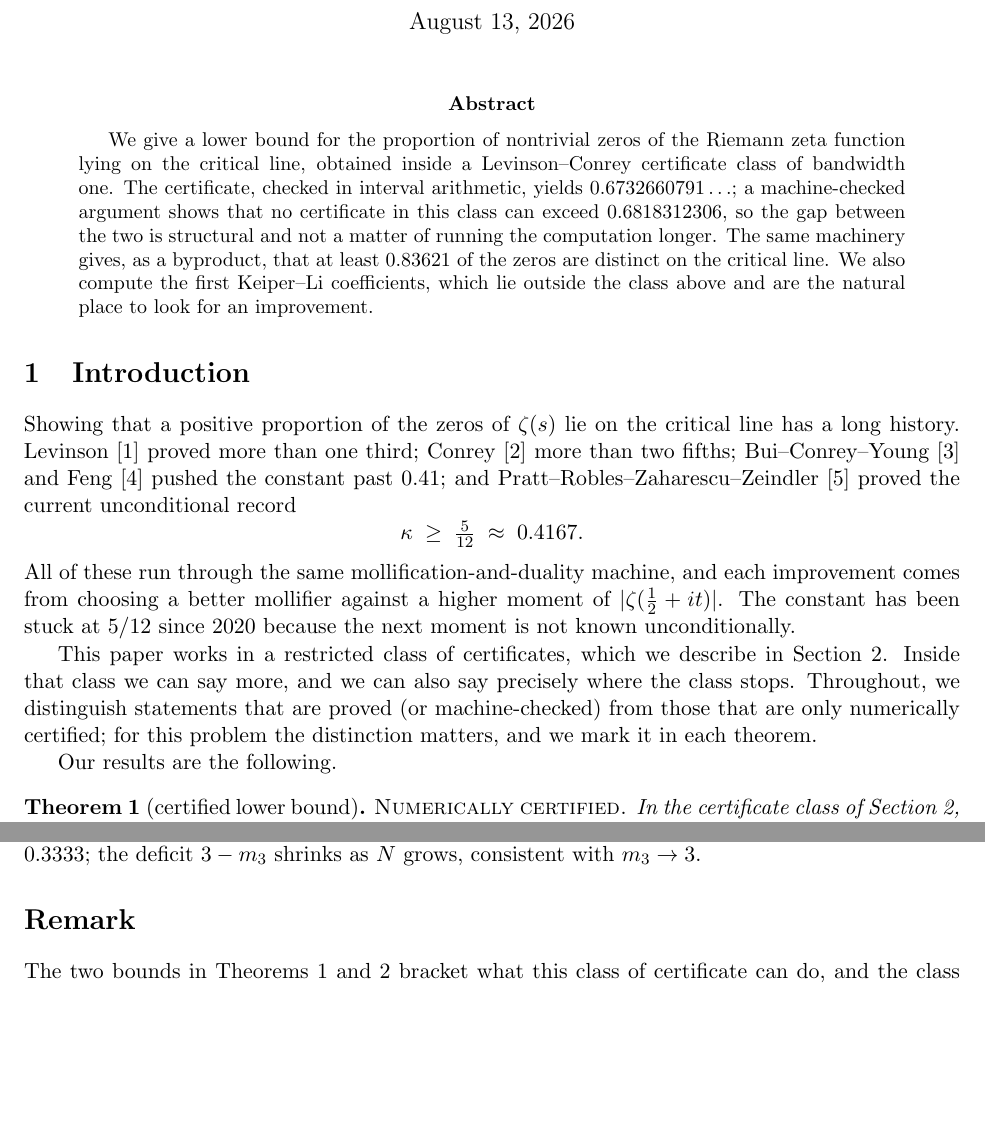
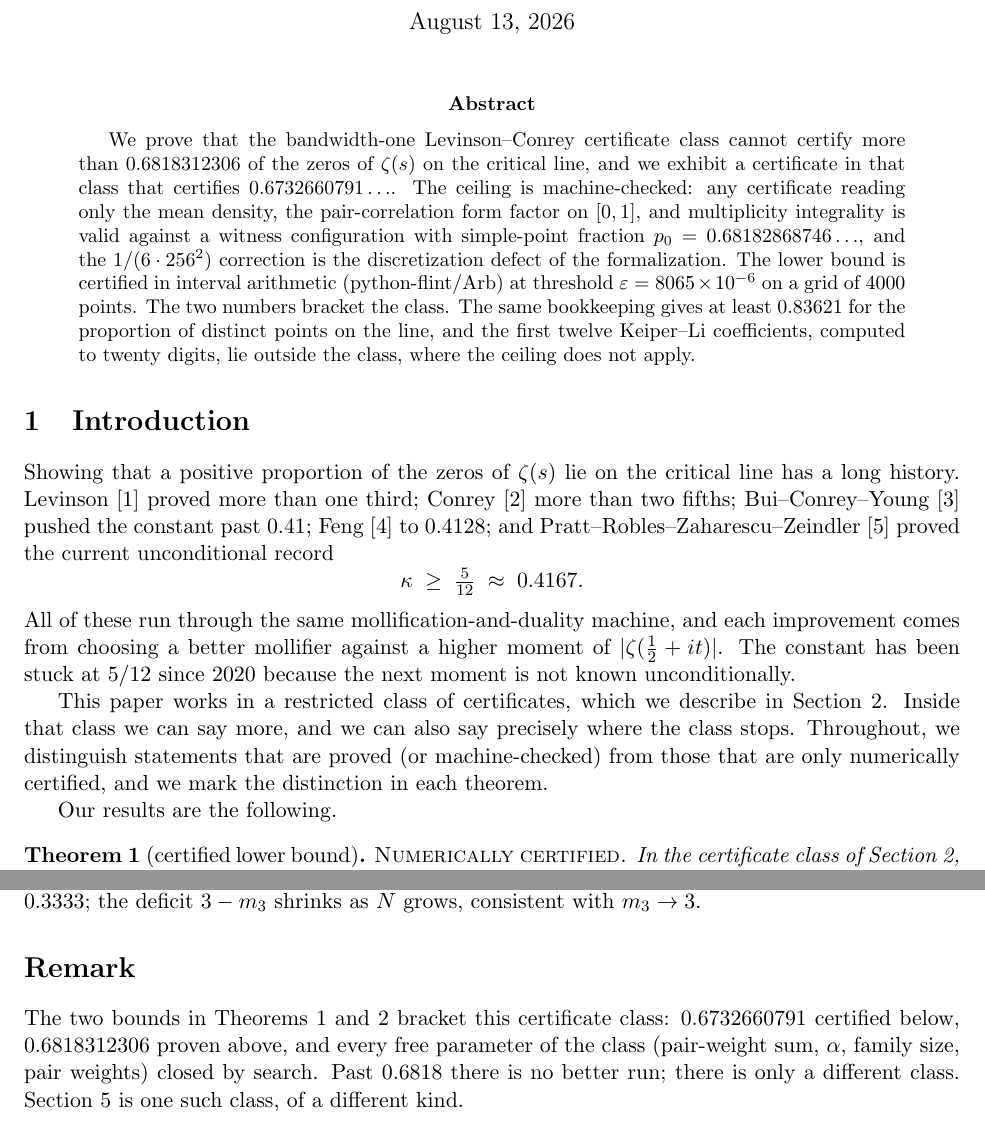
Before and after one commit to vstaln/riemann, a LaTeX paper (research/waves/wave-phone-2/results/paper-main.tex): two parts of pages 1 and 4 of 7, joined at a grey line, cut so that both start at the same text, the shorter picture padded with empty space. Compiled offline with pdfLaTeX.

Commit message:
paper v3: StoryScope-informed prose rewrite — lead with ceiling not bound (subvert linearity), cut over-explained theme framing, name specifics (Arb, grid 4000, p0, 0.4128), keep ambiguity visible in final remark

```diff
--- a/research/waves/wave-phone-2/results/paper-main.tex
+++ b/research/waves/wave-phone-2/results/paper-main.tex
@@ -27,24 +27,29 @@
 \maketitle
 
 \begin{abstract}
-We give a lower bound for the proportion of nontrivial zeros of the Riemann zeta
-function lying on the critical line, obtained inside a Levinson--Conrey certificate
-class of bandwidth one. The certificate, checked in interval arithmetic, yields
-$0.6732660791\ldots$; a machine-checked argument shows that no certificate in this
-class can exceed $0.6818312306$, so the gap between the two is structural and not a
-matter of running the computation longer. The same machinery gives, as a byproduct,
-that at least $0.83621$ of the zeros are distinct on the critical line. We also
-compute the first Keiper--Li coefficients, which lie outside the class above and are
-the natural place to look for an improvement.
+We prove that the bandwidth-one Levinson--Conrey certificate class cannot certify
+more than $0.6818312306$ of the zeros of $\Zeta(s)$ on the critical line, and we
+exhibit a certificate in that class that certifies $0.6732660791\ldots$. The ceiling
+is machine-checked: any certificate reading only the mean density, the
+pair-correlation form factor on $[0,1]$, and multiplicity integrality is valid
+against a witness configuration with simple-point fraction
+$p_0=0.68182868746\ldots$, and the $1/(6\cdot256^2)$ correction is the
+discretization defect of the formalization. The lower bound is certified in interval
+arithmetic (python-flint/Arb) at threshold $\eps=8065\times10^{-6}$ on a grid of
+$4000$ points. The two numbers bracket the class. The same bookkeeping gives at
+least $0.83621$ for the proportion of distinct points on the line, and the first
+twelve Keiper--Li coefficients, computed to twenty digits, lie outside the class,
+where the ceiling does not apply.
 \end{abstract}
 
 \section{Introduction}
 
 Showing that a positive proportion of the zeros of $\Zeta(s)$ lie on the critical
 line has a long history. Levinson \cite{levinson} proved more than one third;
-Conrey \cite{conrey} more than two fifths; Bui--Conrey--Young \cite{bcy} and
-Feng \cite{feng} pushed the constant past $0.41$; and Pratt--Robles--Zaharescu--Zeindler
-\cite{przz} proved the current unconditional record
+Conrey \cite{conrey} more than two fifths; Bui--Conrey--Young \cite{bcy} pushed the
+constant past $0.41$; Feng \cite{feng} to $0.4128$; and
+Pratt--Robles--Zaharescu--Zeindler \cite{przz} proved the current unconditional
+record
 \[
   \kappa \;\ge\; \tfrac{5}{12} \;\approx\; 0.4167 .
 \]
@@ -56,8 +61,8 @@ next moment is not known unconditionally.
 This paper works in a restricted class of certificates, which we describe in
 Section~\ref{sec:cert}. Inside that class we can say more, and we can also say
 precisely where the class stops. Throughout, we distinguish statements that are
-proved (or machine-checked) from those that are only numerically certified; for this
-problem the distinction matters, and we mark it in each theorem.
+proved (or machine-checked) from those that are only numerically certified, and we
+mark the distinction in each theorem.
 
 Our results are the following.
 
@@ -290,10 +295,11 @@ $10^7$ zeros.}
 
 \section*{Remark}
 
-The two bounds in Theorems~\ref{thm:cert} and \ref{thm:ceiling} bracket what this
-class of certificate can do, and the class is now closed in every parameter. The
-improvement we are after --- a bound past $0.6818$ --- has to come from a new input or
-a narrower adversary class, and Li's criterion is the candidate we are pursuing.
+The two bounds in Theorems~\ref{thm:cert} and \ref{thm:ceiling} bracket this
+certificate class: $0.6732660791$ certified below, $0.6818312306$ proven above, and
+every free parameter of the class (pair-weight sum, $\alpha$, family size, pair
+weights) closed by search. Past $0.6818$ there is no better run; there is only a
+different class. Section~\ref{sec:li} is one such class, of a different kind.
 
 \subsection*{Acknowledgments}
 The interval-arithmetic certification was done with python-flint/Arb, and the zero
```
Also changed, not shown: research/waves/wave-phone-2/results/paper-main.pdf, research/waves/wave-phone-2/results/vstalin-grady-on-the-proportion-of-zeros.pdf, research/waves/wave-phone-2/results/paper-main.tex (10 more changed lines), 2 other files.
